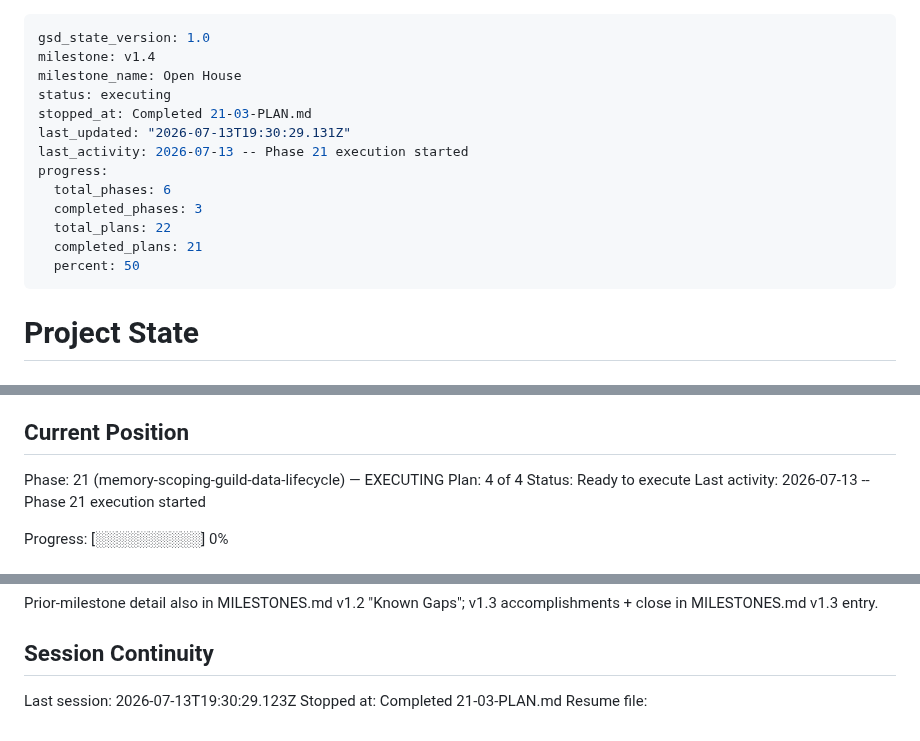
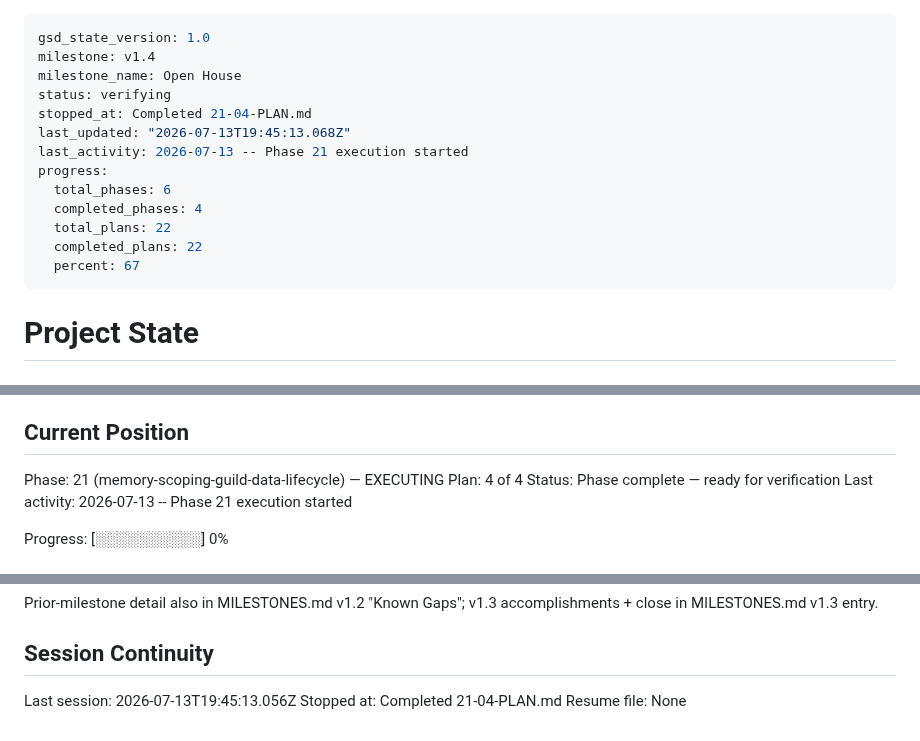
Before and after one commit to jadrianports/dexter, a Markdown page: .planning/STATE.md, 3 parts joined by grey strips. Drawn GitHub-style.

Commit message:
docs(21-04): complete purge wiring + memory-scoping decision plan

```diff
--- a/.planning/STATE.md
+++ b/.planning/STATE.md
@@ -2,16 +2,16 @@
 gsd_state_version: 1.0
 milestone: v1.4
 milestone_name: Open House
-status: executing
-stopped_at: Completed 21-03-PLAN.md
-last_updated: "2026-07-13T19:30:29.131Z"
+status: verifying
+stopped_at: Completed 21-04-PLAN.md
+last_updated: "2026-07-13T19:45:13.068Z"
 last_activity: 2026-07-13 -- Phase 21 execution started
 progress:
   total_phases: 6
-  completed_phases: 3
+  completed_phases: 4
   total_plans: 22
-  completed_plans: 21
-  percent: 50
+  completed_plans: 22
+  percent: 67
 ---
 
 # Project State
@@ -27,7 +27,7 @@ See: .planning/PROJECT.md (updated 2026-07-10)
 
 Phase: 21 (memory-scoping-guild-data-lifecycle) — EXECUTING
 Plan: 4 of 4
-Status: Ready to execute
+Status: Phase complete — ready for verification
 Last activity: 2026-07-13 -- Phase 21 execution started
 
 Progress: [░░░░░░░░░░] 0%
@@ -150,6 +153,7 @@ Prior-milestone detail also in MILESTONES.md v1.2 "Known Gaps"; v1.3 accomplishm
 
 ## Session Continuity
 
-Last session: 2026-07-13T19:30:29.123Z
-Stopped at: Completed 21-03-PLAN.md
+Last session: 2026-07-13T19:45:13.056Z
+Stopped at: Completed 21-04-PLAN.md
 Resume file:
+None
```
Also changed, not shown: other parts of .planning/STATE.md (+3 -0 lines), .planning/ROADMAP.md (+3 -3 lines), 1 other file.
